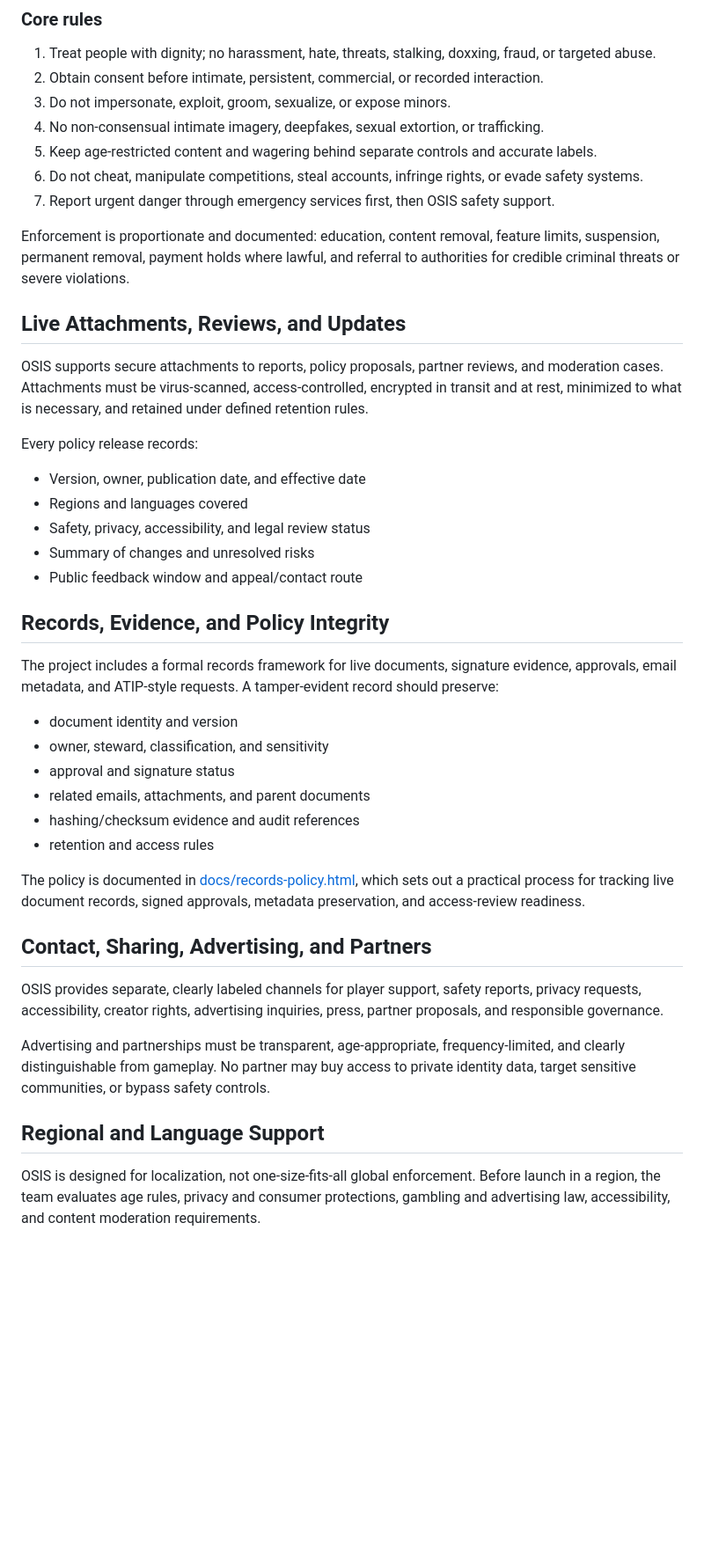
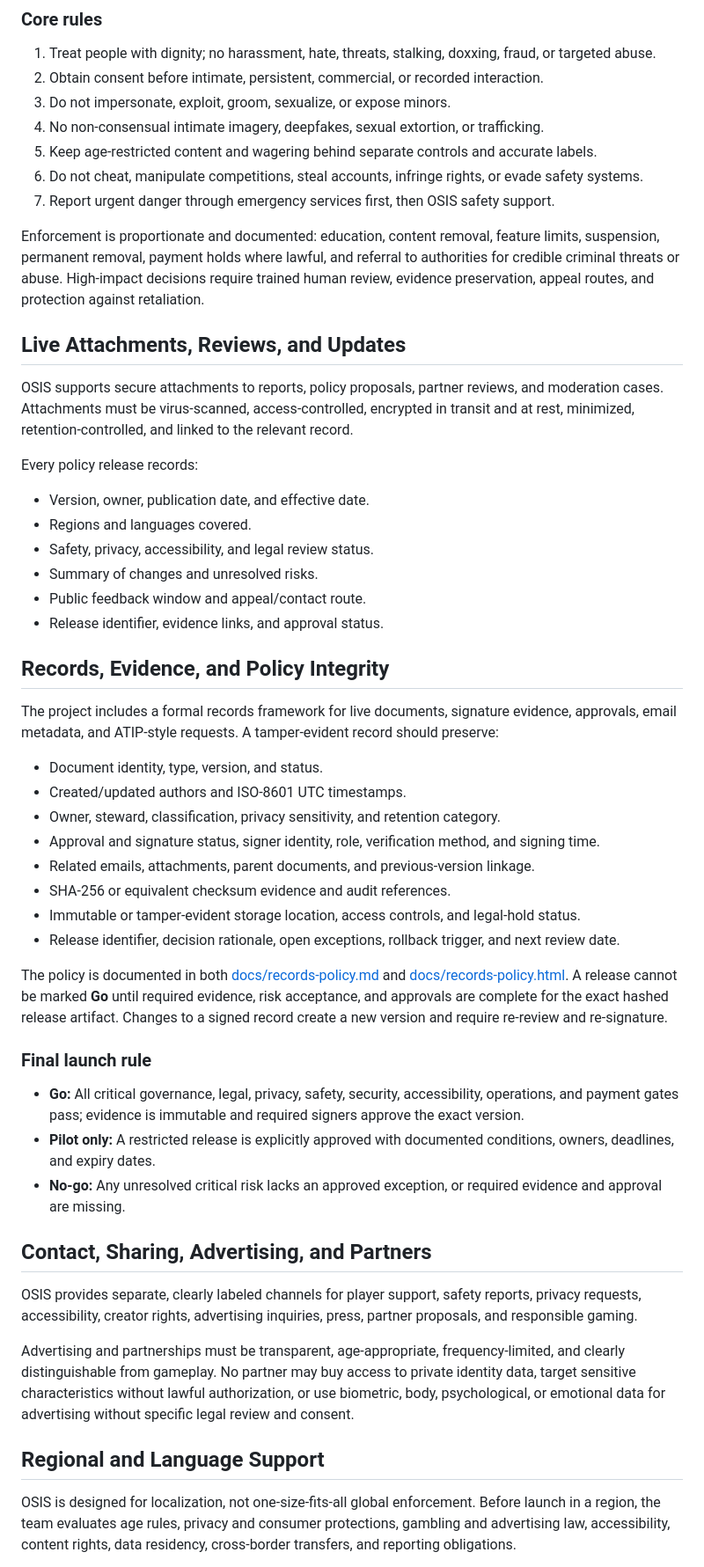
Before and after one commit to waskahativan2-wq/Metaverse, a Markdown page: README.md, the part around one of its changes. Shown at 88% size. Rendered like a GitHub page; blank space fills up the shorter version.

Commit message:
Update README with records governance, launch gates, Canadian qualifications, and mixed-reality safety.

```diff
--- a/README.md
+++ b/README.md
@@ -65,40 +80,49 @@ The handbook is a living, versioned document available in the OSIS Help Center.
 6. Do not cheat, manipulate competitions, steal accounts, infringe rights, or evade safety systems.
 7. Report urgent danger through emergency services first, then OSIS safety support.
 
-Enforcement is proportionate and documented: education, content removal, feature limits, suspension, permanent removal, payment holds where lawful, and referral to authorities for credible criminal threats or severe violations.
+Enforcement is proportionate and documented: education, content removal, feature limits, suspension, permanent removal, payment holds where lawful, and referral to authorities for credible criminal threats or abuse. High-impact decisions require trained human review, evidence preservation, appeal routes, and protection against retaliation.
 
 ## Live Attachments, Reviews, and Updates
 
-OSIS supports secure attachments to reports, policy proposals, partner reviews, and moderation cases. Attachments must be virus-scanned, access-controlled, encrypted in transit and at rest, minimized to what is necessary, and retained under defined retention rules.
+OSIS supports secure attachments to reports, policy proposals, partner reviews, and moderation cases. Attachments must be virus-scanned, access-controlled, encrypted in transit and at rest, minimized, retention-controlled, and linked to the relevant record.
 
 Every policy release records:
 
-- Version, owner, publication date, and effective date
-- Regions and languages covered
-- Safety, privacy, accessibility, and legal review status
-- Summary of changes and unresolved risks
-- Public feedback window and appeal/contact route
+- Version, owner, publication date, and effective date.
+- Regions and languages covered.
+- Safety, privacy, accessibility, and legal review status.
+- Summary of changes and unresolved risks.
+- Public feedback window and appeal/contact route.
+- Release identifier, evidence links, and approval status.
 
 ## Records, Evidence, and Policy Integrity
 
 The project includes a formal records framework for live documents, signature evidence, approvals, email metadata, and ATIP-style requests. A tamper-evident record should preserve:
 
-- document identity and version
-- owner, steward, classification, and sensitivity
-- approval and signature status
-- related emails, attachments, and parent documents
-- hashing/checksum evidence and audit references
-- retention and access rules
+- Document identity, type, version, and status.
+- Created/updated authors and ISO-8601 UTC timestamps.
+- Owner, steward, classification, privacy sensitivity, and retention category.
+- Approval and signature status, signer identity, role, verification method, and signing time.
+- Related emails, attachments, parent documents, and previous-version linkage.
+- SHA-256 or equivalent checksum evidence and audit references.
+- Immutable or tamper-evident storage location, access controls, and legal-hold status.
+- Release identifier, decision rationale, open exceptions, rollback trigger, and next review date.
 
-The policy is documented in [docs/records-policy.html](docs/records-policy.html), which sets out a practical process for tracking live document records, signed approvals, metadata preservation, and access-review readiness.
+The policy is documented in both [docs/records-policy.md](docs/records-policy.md) and [docs/records-policy.html](docs/records-policy.html). A release cannot be marked **Go** until required evidence, risk acceptance, and approvals are complete for the exact hashed release artifact. Changes to a signed record create a new version and require re-review and re-signature.
+
+### Final launch rule
+
+- **Go:** All critical governance, legal, privacy, safety, security, accessibility, operations, and payment gates pass; evidence is immutable and required signers approve the exact version.
+- **Pilot only:** A restricted release is explicitly approved with documented conditions, owners, deadlines, and expiry dates.
+- **No-go:** Any unresolved critical risk lacks an approved exception, or required evidence and approval are missing.
 
 ## Contact, Sharing, Advertising, and Partners
 
-OSIS provides separate, clearly labeled channels for player support, safety reports, privacy requests, accessibility, creator rights, advertising inquiries, press, partner proposals, and responsible governance.
+OSIS provides separate, clearly labeled channels for player support, safety reports, privacy requests, accessibility, creator rights, advertising inquiries, press, partner proposals, and responsible gaming.
 
-Advertising and partnerships must be transparent, age-appropriate, frequency-limited, and clearly distinguishable from gameplay. No partner may buy access to private identity data, target sensitive communities, or bypass safety controls.
+Advertising and partnerships must be transparent, age-appropriate, frequency-limited, and clearly distinguishable from gameplay. No partner may buy access to private identity data, target sensitive characteristics without lawful authorization, or use biometric, body, psychological, or emotional data for advertising without specific legal review and consent.
 
 ## Regional and Language Support
 
-OSIS is designed for localization, not one-size-fits-all global enforcement. Before launch in a region, the team evaluates age rules, privacy and consumer protections, gambling and advertising law, accessibility, and content moderation requirements.
+OSIS is designed for localization, not one-size-fits-all global enforcement. Before launch in a region, the team evaluates age rules, privacy and consumer protections, gambling and advertising law, accessibility, content rights, data residency, cross-border transfers, and reporting obligations.
 
```
Also changed, not shown: other parts of README.md (+44 -20 lines).
